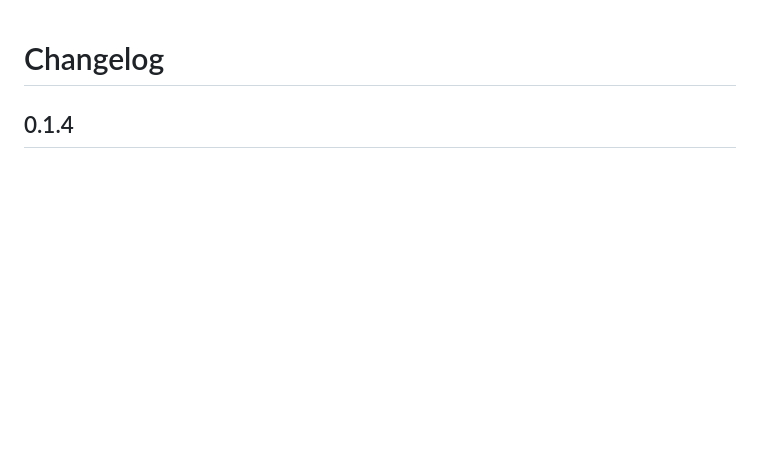
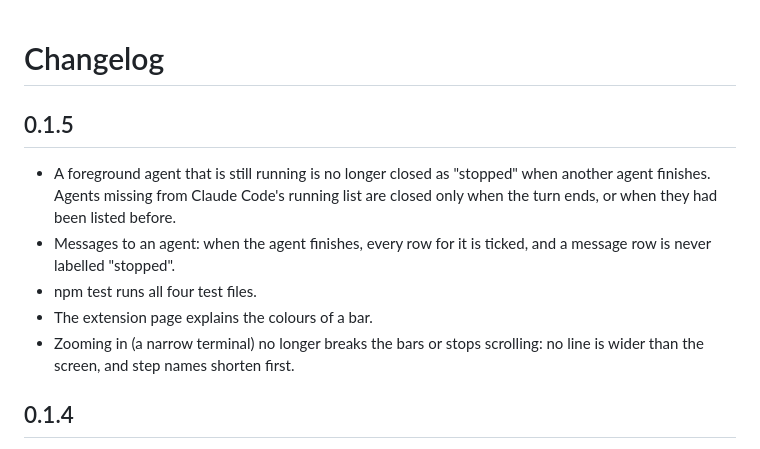
Before and after one commit to Amer-Hassani/progress-terminal, a Markdown page: CHANGELOG.md, the part around the change. Drawn GitHub-style; blank space fills up the shorter version.

```diff
--- a/CHANGELOG.md
+++ b/CHANGELOG.md
@@ -1,4 +1,12 @@
 # Changelog
+
+## 0.1.5
+
+- A foreground agent that is still running is no longer closed as "stopped" when another agent finishes. Agents missing from Claude Code's running list are closed only when the turn ends, or when they had been listed before.
+- Messages to an agent: when the agent finishes, every row for it is ticked, and a message row is never labelled "stopped".
+- npm test runs all four test files.
+- The extension page explains the colours of a bar.
+- Zooming in (a narrow terminal) no longer breaks the bars or stops scrolling: no line is wider than the screen, and step names shorten first.
 
 ## 0.1.4
 
```
Also changed, not shown: README.md (+11 -0 lines), media/bar-colours.png (added), 5 other files.
